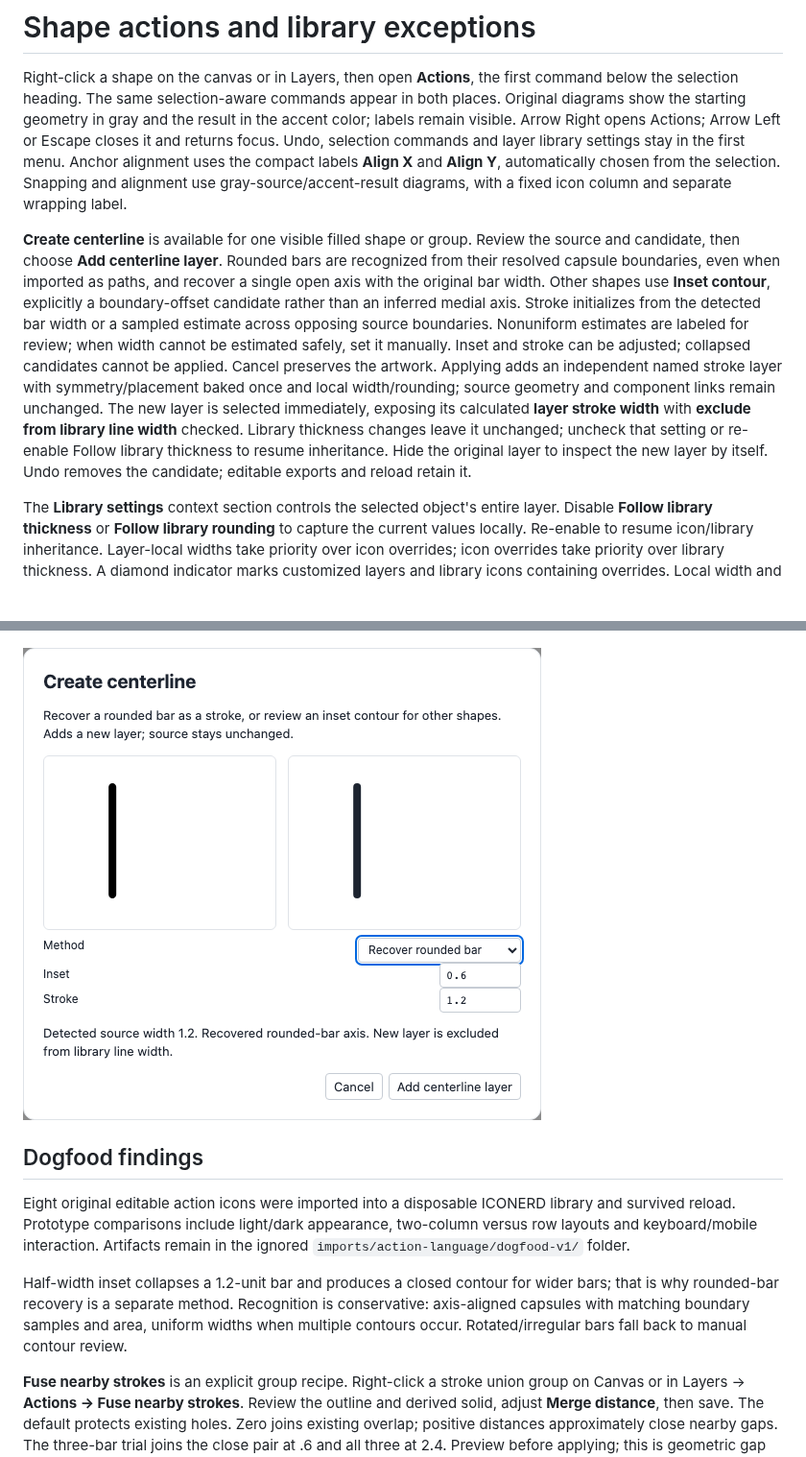
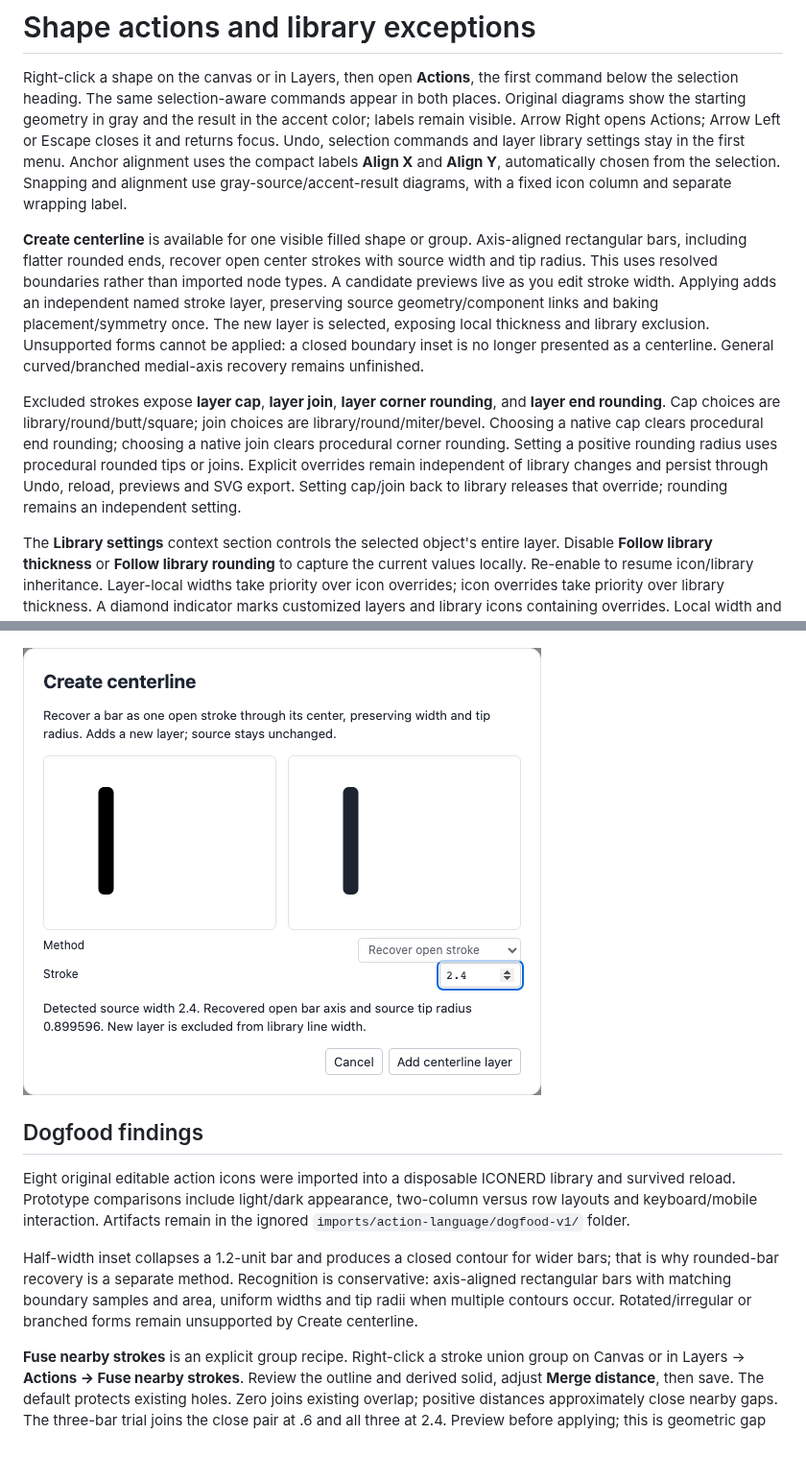
Before and after one commit to rydersd/icon-erd, a Markdown page: docs/actions-and-centerlines.md, 2 parts joined by grey strips. Shown at 96% size. GitHub-like rendering; pictures changed too: docs/images/centerline-review.png; blank space fills up the shorter version.

Commit message:
Recover open bar centerlines and expose local stroke edge styles

```diff
--- a/docs/actions-and-centerlines.md
+++ b/docs/actions-and-centerlines.md
@@ -2,7 +2,9 @@
 
 Right-click a shape on the canvas or in Layers, then open **Actions**, the first command below the selection heading. The same selection-aware commands appear in both places. Original diagrams show the starting geometry in gray and the result in the accent color; labels remain visible. Arrow Right opens Actions; Arrow Left or Escape closes it and returns focus. Undo, selection commands and layer library settings stay in the first menu. Anchor alignment uses the compact labels **Align X** and **Align Y**, automatically chosen from the selection. Snapping and alignment use gray-source/accent-result diagrams, with a fixed icon column and separate wrapping label.
 
-**Create centerline** is available for one visible filled shape or group. Review the source and candidate, then choose **Add centerline layer**. Rounded bars are recognized from their resolved capsule boundaries, even when imported as paths, and recover a single open axis with the original bar width. Other shapes use **Inset contour**, explicitly a boundary-offset candidate rather than an inferred medial axis. Stroke initializes from the detected bar width or a sampled estimate across opposing source boundaries. Nonuniform estimates are labeled for review; when width cannot be estimated safely, set it manually. Inset and stroke can be adjusted; collapsed candidates cannot be applied. Cancel preserves the artwork. Applying adds an independent named stroke layer with symmetry/placement baked once and local width/rounding; source geometry and component links remain unchanged. The new layer is selected immediately, exposing its calculated **layer stroke width** with **exclude from library line width** checked. Library thickness changes leave it unchanged; uncheck that setting or re-enable Follow library thickness to resume inheritance. Hide the original layer to inspect the new layer by itself. Undo removes the candidate; editable exports and reload retain it.
+**Create centerline** is available for one visible filled shape or group. Axis-aligned rectangular bars, including flatter rounded ends, recover open center strokes with source width and tip radius. This uses resolved boundaries rather than imported node types. A candidate previews live as you edit stroke width. Applying adds an independent named stroke layer, preserving source geometry/component links and baking placement/symmetry once. The new layer is selected, exposing local thickness and library exclusion. Unsupported forms cannot be applied: a closed boundary inset is no longer presented as a centerline. General curved/branched medial-axis recovery remains unfinished.
+
+Excluded strokes expose **layer cap**, **layer join**, **layer corner rounding**, and **layer end rounding**. Cap choices are library/round/butt/square; join choices are library/round/miter/bevel. Choosing a native cap clears procedural end rounding; choosing a native join clears procedural corner rounding. Setting a positive rounding radius uses procedural rounded tips or joins. Explicit overrides remain independent of library changes and persist through Undo, reload, previews and SVG export. Setting cap/join back to library releases that override; rounding remains an independent setting.
 
 The **Library settings** context section controls the selected object's entire layer. Disable **Follow library thickness** or **Follow library rounding** to capture the current values locally. Re-enable to resume icon/library inheritance. Layer-local widths take priority over icon overrides; icon overrides take priority over library thickness. A diamond indicator marks customized layers and library icons containing overrides. Local width and corner/end rounding can be edited in the layer inspector. Local values apply in canvas, isolation, previews, SVG/raster output and generated solid geometry.
 
@@ -16,7 +18,7 @@ The **Library settings** context section controls the selected object's entire l
 
 Eight original editable action icons were imported into a disposable ICONERD library and survived reload. Prototype comparisons include light/dark appearance, two-column versus row layouts and keyboard/mobile interaction. Artifacts remain in the ignored `imports/action-language/dogfood-v1/` folder.
 
-Half-width inset collapses a 1.2-unit bar and produces a closed contour for wider bars; that is why rounded-bar recovery is a separate method. Recognition is conservative: axis-aligned capsules with matching boundary samples and area, uniform widths when multiple contours occur. Rotated/irregular bars fall back to manual contour review.
+Half-width inset collapses a 1.2-unit bar and produces a closed contour for wider bars; that is why rounded-bar recovery is a separate method. Recognition is conservative: axis-aligned rectangular bars with matching boundary samples and area, uniform widths and tip radii when multiple contours occur. Rotated/irregular or branched forms remain unsupported by Create centerline.
 
 **Fuse nearby strokes** is an explicit group recipe. Right-click a stroke union group on Canvas or in Layers → **Actions → Fuse nearby strokes**. Review the outline and derived solid, adjust **Merge distance**, then save. The default protects existing holes. Zero joins existing overlap; positive distances approximately close nearby gaps. The three-bar trial joins the close pair at .6 and all three at 2.4. Preview before applying; this is geometric gap closing, not a metaball field.
 
```
Also changed, not shown: 8 other files.
